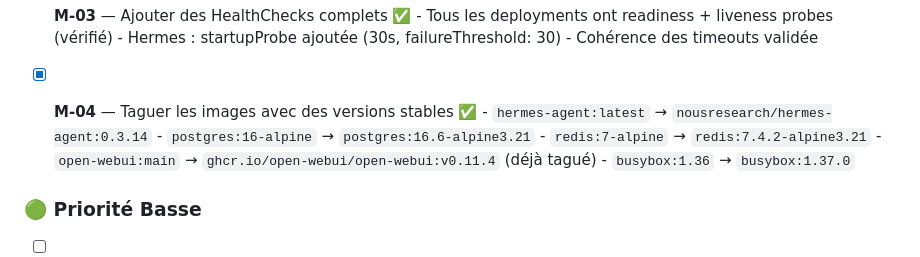
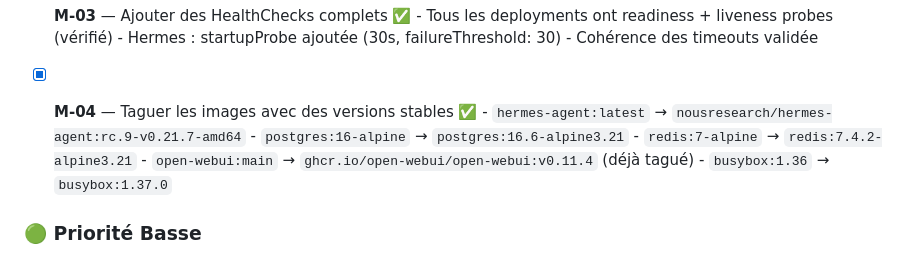
Before and after one commit to ving3/Agent-OS, a Markdown page: Suivi-Action.md, the part around the change. GitHub-like rendering.

Commit message:
fix: corrige tag hermes dans Suivi-Action.md (rc.9-v0.21.7-amd64)

```diff
--- a/Suivi-Action.md
+++ b/Suivi-Action.md
@@ -82,7 +82,7 @@
       - Cohérence des timeouts validée
 
 - [x] **M-04** — Taguer les images avec des versions stables ✅
-      - `hermes-agent:latest` → `nousresearch/hermes-agent:0.3.14`
+      - `hermes-agent:latest` → `nousresearch/hermes-agent:rc.9-v0.21.7-amd64`
       - `postgres:16-alpine` → `postgres:16.6-alpine3.21`
       - `redis:7-alpine` → `redis:7.4.2-alpine3.21`
       - `open-webui:main` → `ghcr.io/open-webui/open-webui:v0.11.4` (déjà tagué)
```
